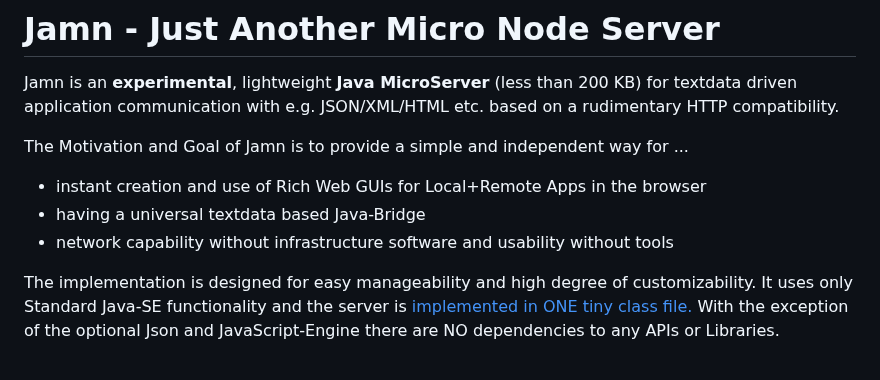
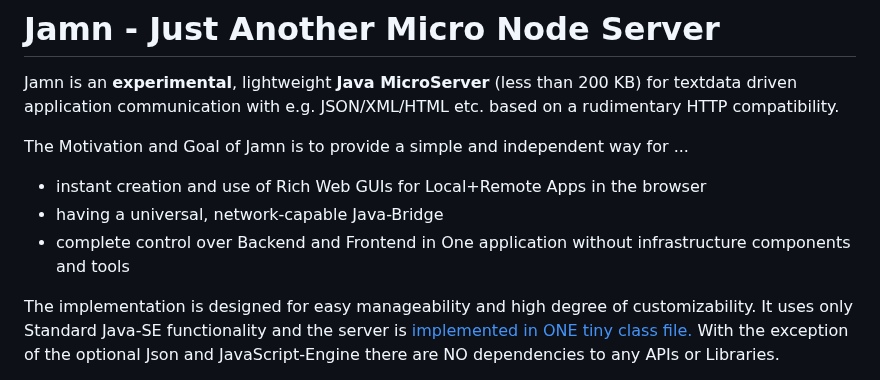
Before and after one commit to integrating-architecture/JamnServer, a Markdown page: README.md, the part around the change. GitHub-like rendering.

Commit message:
snapshot

```diff
--- a/README.md
+++ b/README.md
@@ -4,8 +4,8 @@ Jamn is an **experimental**, lightweight **Java MicroServer** (less than 200 KB)
 
 The Motivation and Goal of Jamn is to provide a simple and independent way for ...
 * instant creation and use of Rich Web GUIs for Local+Remote Apps in the browser
-* having a universal textdata based Java-Bridge
-* network capability without infrastructure software and usability without tools
+* having a universal, network-capable Java-Bridge
+* complete control over Backend and Frontend in One application without infrastructure components and tools
 
 The implementation is designed for easy manageability and high degree of customizability. It uses only Standard Java-SE functionality and the server is <a href="/org.isa.ipc.JamnServer/src/main/java/org/isa/ipc/JamnServer.java">implemented in ONE tiny class file.</a> With the exception of the optional Json and JavaScript-Engine there are NO dependencies to any APIs or Libraries.
 
```
